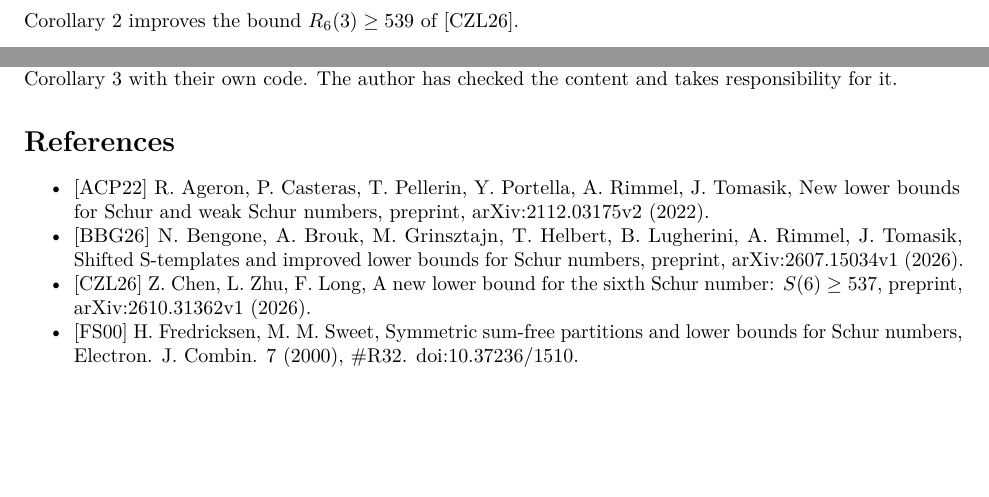
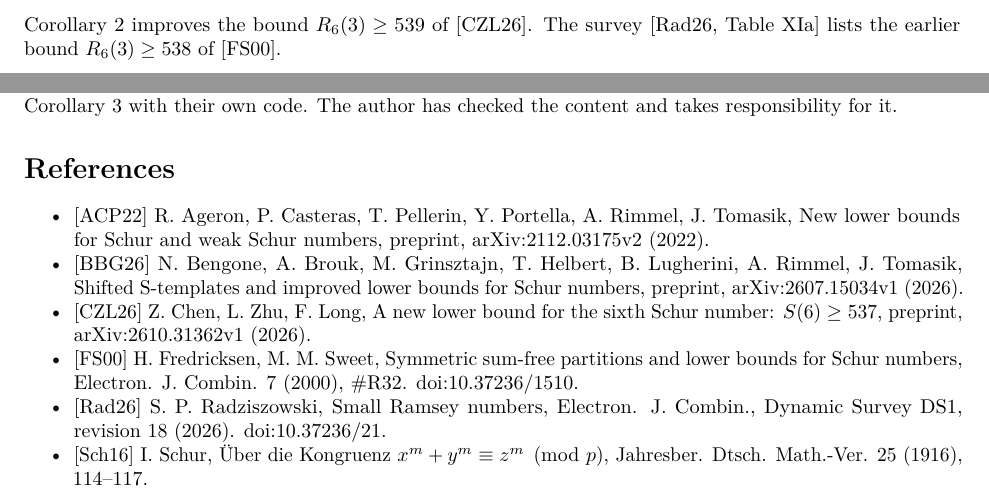
Before and after one commit to mysticflounder/schur-538, a LaTeX paper (paper/schur-six-538.tex): two parts of pages 1 and 3 of 3 before the commit and two parts of pages 2 and 3 of 3 after it, joined at a grey line, cut at the place of the change, the shorter picture padded with empty space. Compiled offline with pdfLaTeX.

Commit message:
Cite Schur 1916 and the Small Ramsey Numbers survey
Section 1 cites Schur for the finiteness of S(k). After Corollary 2 the
paper cites DS1 revision #18, Table XIa, for the earlier bound R_6(3) >= 538.
The TeX source and the PDF are rebuilt from the markdown.

Co-Authored-By: Claude Opus 5.5 <noreply@anthropic.com>

```diff
--- a/paper/schur-six-538.tex
+++ b/paper/schur-six-538.tex
@@ -169,7 +170,9 @@ is not possible, because \(C_i\) is sum-free. So this colouring with six
 colours has no monochromatic triangle, and neither has its restriction
 to fewer vertices. So \(R_6(3)>539\). \(\square\)
 
-Corollary 2 improves the bound \(R_6(3)\ge 539\) of {[}CZL26{]}.
+Corollary 2 improves the bound \(R_6(3)\ge 539\) of {[}CZL26{]}. The
+survey {[}Rad26, Table XIa{]} lists the earlier bound \(R_6(3)\ge 538\)
+of {[}FS00{]}.
 
 \textbf{Corollary 3.} \(S(8)\ge 5382\), \(S(11)\ge 204588\) and
 \(S(13)\ge 2045882\).
@@ -287,6 +290,13 @@ responsibility for it.
   {[}FS00{]} H. Fredricksen, M. M. Sweet, Symmetric sum-free partitions
   and lower bounds for Schur numbers, Electron. J. Combin. 7 (2000),
   \#R32. doi:10.37236/1510.
+\item
+  {[}Rad26{]} S. P. Radziszowski, Small Ramsey numbers, Electron. J.
+  Combin., Dynamic Survey DS1, revision 18 (2026). doi:10.37236/21.
+\item
+  {[}Sch16{]} I. Schur, Über die Kongruenz
+  \(x^m+y^m\equiv z^m \pmod p\), Jahresber. Dtsch. Math.-Ver. 25 (1916),
+  114--117.
 \end{itemize}
 
 \end{document}
```
Also changed, not shown: paper/schur-six-538.md (+7 -1 lines), paper/schur-six-538.pdf, paper/schur-six-538.tex (3 more changed lines).
